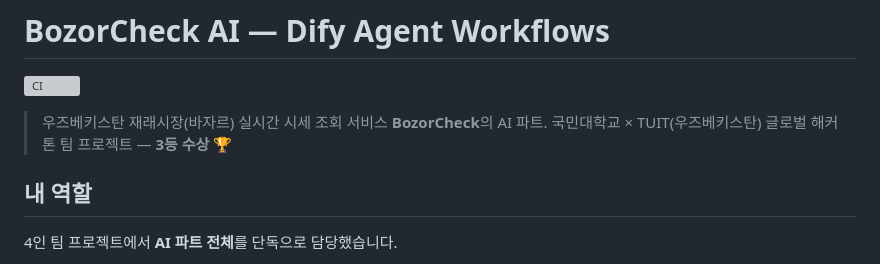
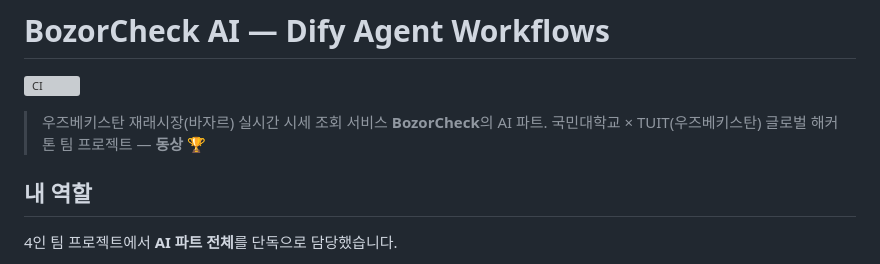
Before and after one commit to hyunbean/tuit_hackathon_dify, a Markdown page: README.md, the part around the change. Drawn GitHub-style; grey boxes are pictures that could not be loaded.

Commit message:
docs: 수상 표기를 공식 상훈명으로 통일 — "3등 수상" → "동상"
대외 문서에는 주최 기관이 수여한 공식 상훈명을 쓴다는 표기 규칙 적용.

Co-Authored-By: Claude Opus 5 <noreply@anthropic.com>

```diff
--- a/README.md
+++ b/README.md
@@ -3,7 +3,7 @@
 [![CI](https://github.com/hyunbean/tuit_hackathon_dify/actions/workflows/ci.yml/badge.svg)](https://github.com/hyunbean/tuit_hackathon_dify/actions/workflows/ci.yml)
 
 > 우즈베키스탄 재래시장(바자르) 실시간 시세 조회 서비스 **BozorCheck**의 AI 파트.
-> 국민대학교 × TUIT(우즈베키스탄) 글로벌 해커톤 팀 프로젝트 — **3등 수상** 🏆
+> 국민대학교 × TUIT(우즈베키스탄) 글로벌 해커톤 팀 프로젝트 — **동상** 🏆
 
 ## 내 역할
 
```
